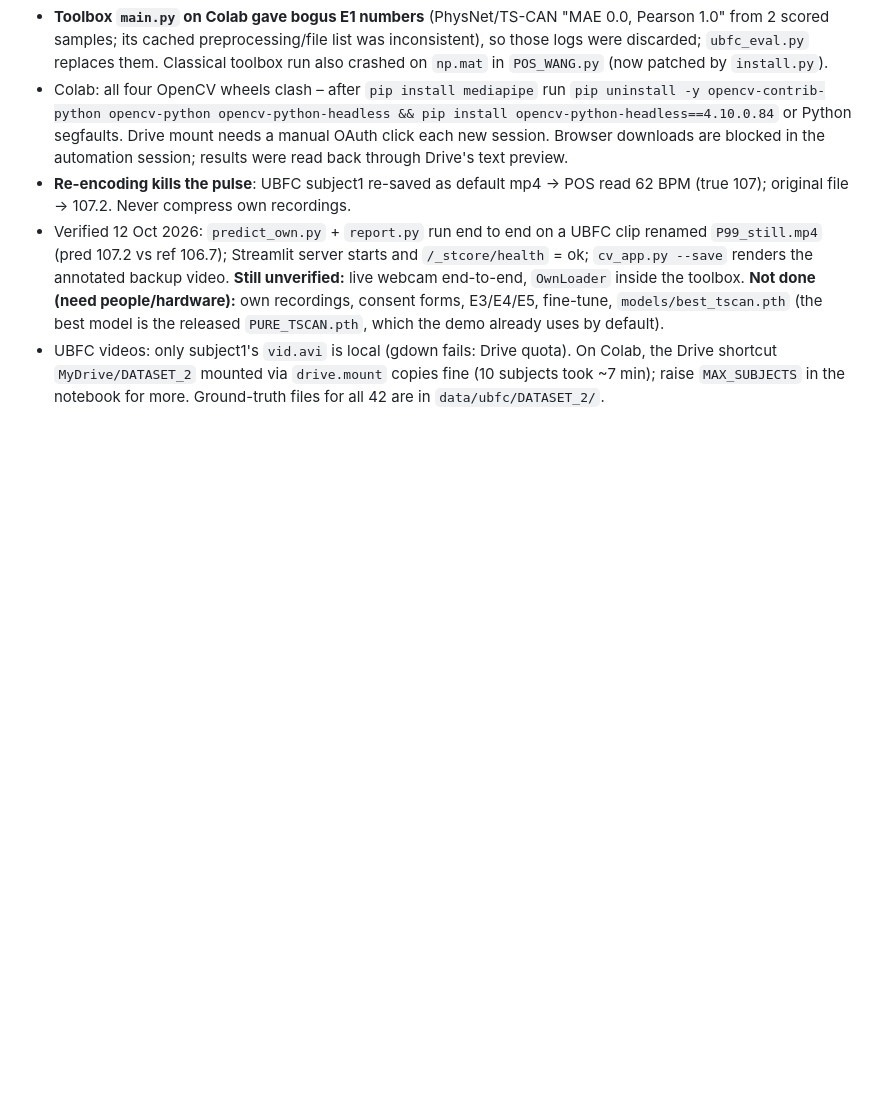
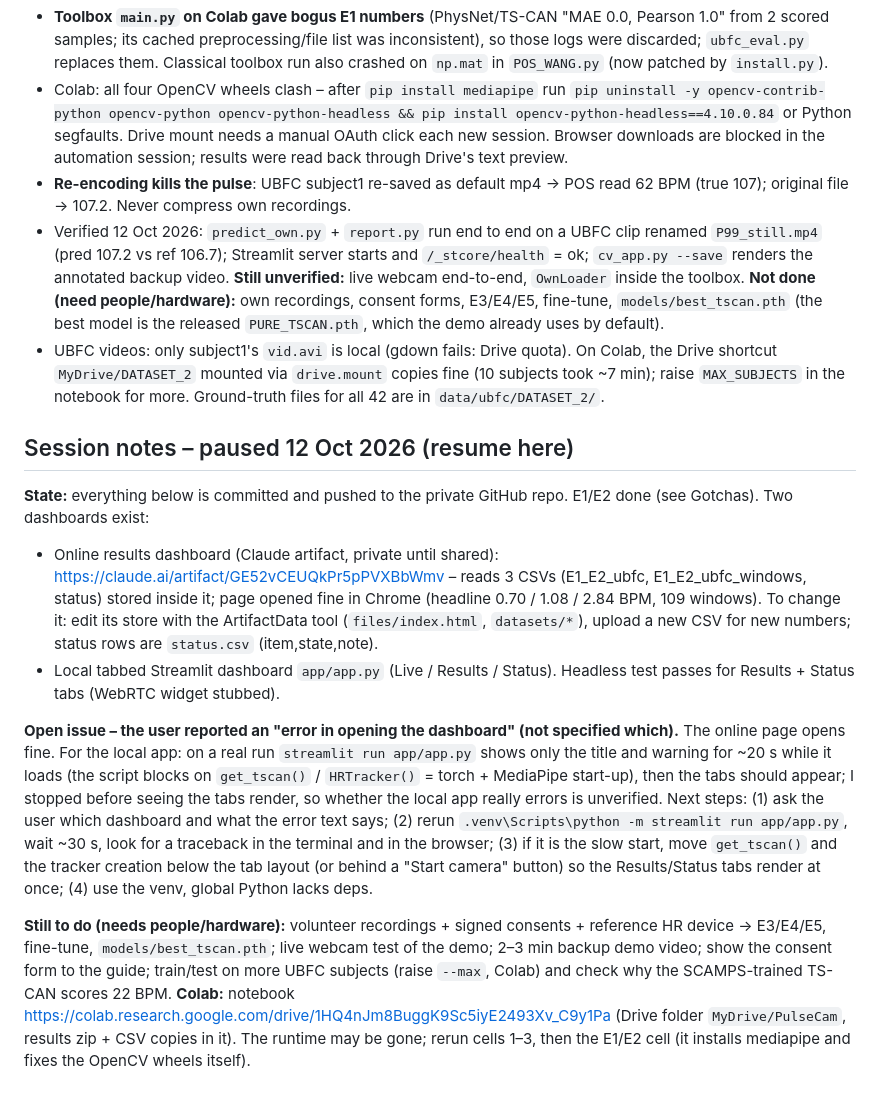
Before and after one commit to aryann2611/PulseCam, a Markdown page: CLAUDE.md, the part around the change. GitHub-like rendering; blank space fills up the shorter version.

Commit message:
CLAUDE.md: save session state, open issue and next steps
Co-Authored-By: Claude Sonnet 5.5 <noreply@anthropic.com>

```diff
--- a/CLAUDE.md
+++ b/CLAUDE.md
@@ -47,3 +47,13 @@ E1 baselines (GREEN/ICA/CHROM/POS) vs deep on UBFC-rPPG · E2 train PURE/SCAMPS
 - **Re-encoding kills the pulse**: UBFC subject1 re-saved as default mp4 → POS read 62 BPM (true 107); original file → 107.2. Never compress own recordings.
 - Verified 12 Oct 2026: `predict_own.py` + `report.py` run end to end on a UBFC clip renamed `P99_still.mp4` (pred 107.2 vs ref 106.7); Streamlit server starts and `/_stcore/health` = ok; `cv_app.py --save` renders the annotated backup video. **Still unverified:** live webcam end-to-end, `OwnLoader` inside the toolbox. **Not done (need people/hardware):** own recordings, consent forms, E3/E4/E5, fine-tune, `models/best_tscan.pth` (the best model is the released `PURE_TSCAN.pth`, which the demo already uses by default).
 - UBFC videos: only subject1's `vid.avi` is local (gdown fails: Drive quota). On Colab, the Drive shortcut `MyDrive/DATASET_2` mounted via `drive.mount` copies fine (10 subjects took ~7 min); raise `MAX_SUBJECTS` in the notebook for more. Ground-truth files for all 42 are in `data/ubfc/DATASET_2/`.
+
+## Session notes – paused 12 Oct 2026 (resume here)
+**State:** everything below is committed and pushed to the private GitHub repo. E1/E2 done (see Gotchas). Two dashboards exist:
+- Online results dashboard (Claude artifact, private until shared): https://claude.ai/artifact/GE52vCEUQkPr5pPVXBbWmv – reads 3 CSVs (E1_E2_ubfc, E1_E2_ubfc_windows, status) stored inside it; page opened fine in Chrome (headline 0.70 / 1.08 / 2.84 BPM, 109 windows). To change it: edit its store with the ArtifactData tool (`files/index.html`, `datasets/*`), upload a new CSV for new numbers; status rows are `status.csv` (item,state,note).
+- Local tabbed Streamlit dashboard `app/app.py` (Live / Results / Status). Headless test passes for Results + Status tabs (WebRTC widget stubbed).
+
+**Open issue – the user reported an "error in opening the dashboard" (not specified which).** The online page opens fine. For the local app: on a real run `streamlit run app/app.py` shows only the title and warning for ~20 s while it loads (the script blocks on `get_tscan()` / `HRTracker()` = torch + MediaPipe start-up), then the tabs should appear; I stopped before seeing the tabs render, so whether the local app really errors is unverified. Next steps: (1) ask the user which dashboard and what the error text says; (2) rerun `.venv\Scripts\python -m streamlit run app/app.py`, wait ~30 s, look for a traceback in the terminal and in the browser; (3) if it is the slow start, move `get_tscan()` and the tracker creation below the tab layout (or behind a "Start camera" button) so the Results/Status tabs render at once; (4) use the venv, global Python lacks deps.
+
+**Still to do (needs people/hardware):** volunteer recordings + signed consents + reference HR device → E3/E4/E5, fine-tune, `models/best_tscan.pth`; live webcam test of the demo; 2–3 min backup demo video; show the consent form to the guide; train/test on more UBFC subjects (raise `--max`, Colab) and check why the SCAMPS-trained TS-CAN scores 22 BPM.
+**Colab:** notebook https://colab.research.google.com/drive/1HQ4nJm8BuggK9Sc5iyE2493Xv_C9y1Pa (Drive folder `MyDrive/PulseCam`, results zip + CSV copies in it). The runtime may be gone; rerun cells 1–3, then the E1/E2 cell (it installs mediapipe and fixes the OpenCV wheels itself).
```
